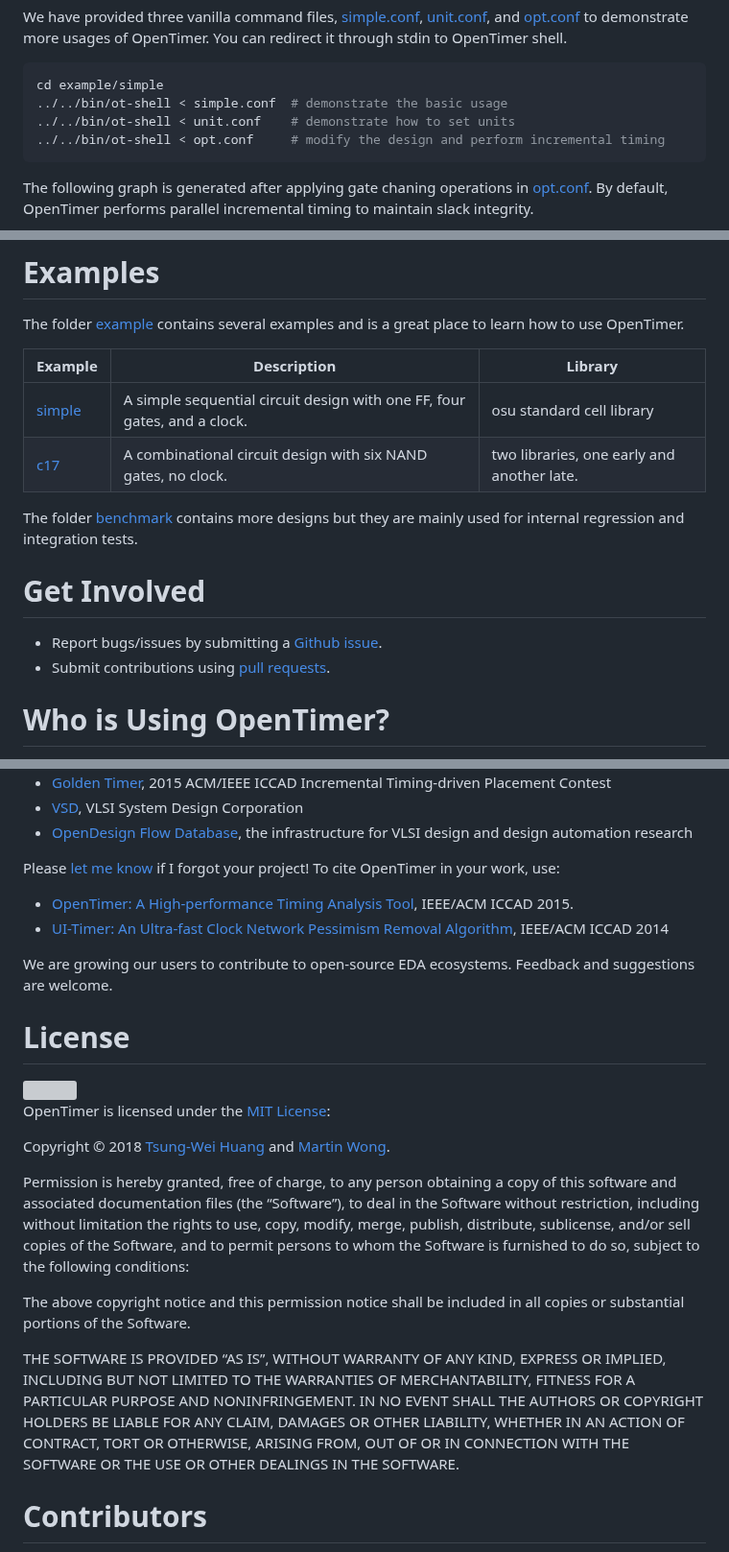
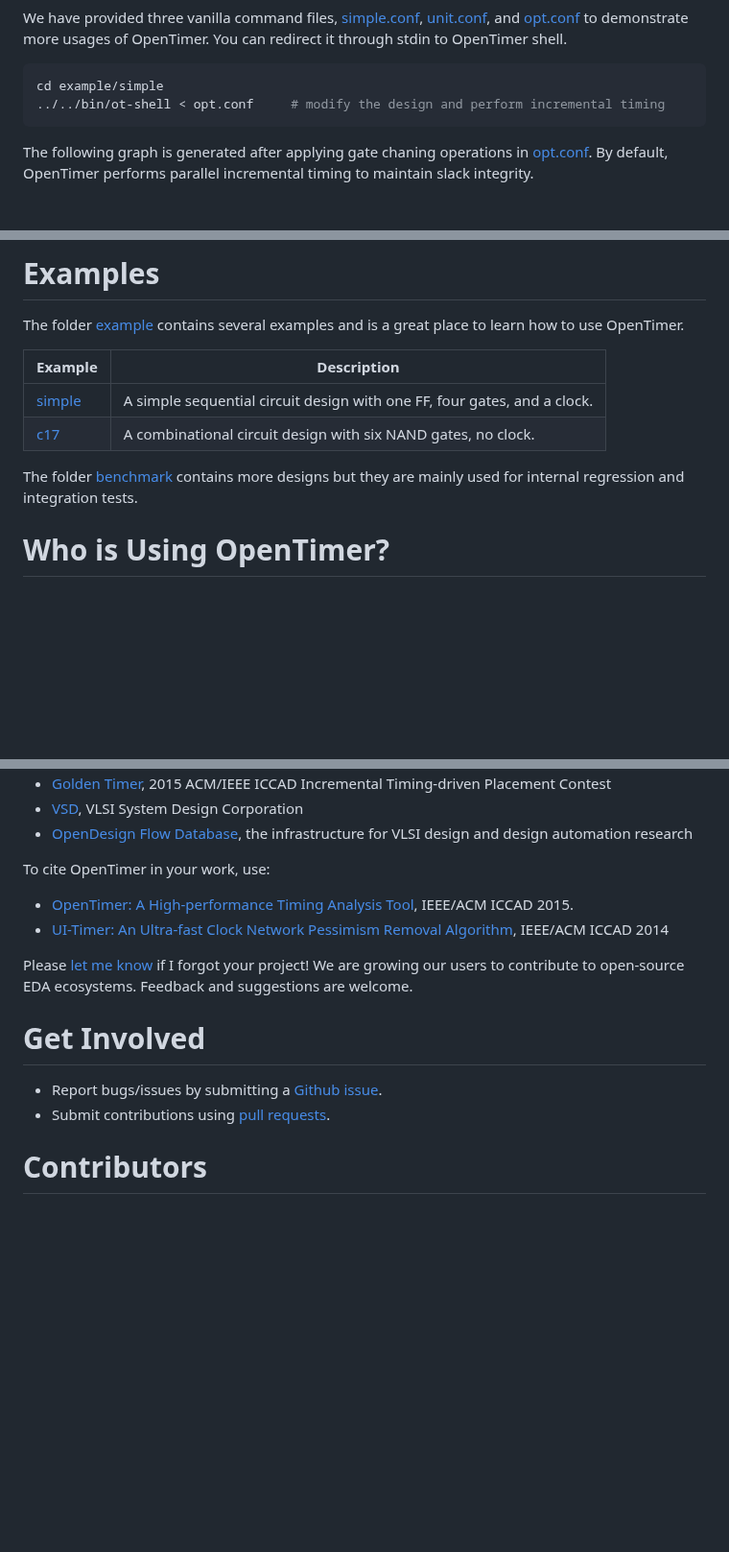
Before and after one commit to OpenTimer/OpenTimer, a Markdown page: README.md, 3 parts joined by grey strips. Shown at 96% size. Rendered like a GitHub page; blank space fills up the shorter version; grey boxes are pictures that could not be loaded.

````diff
--- a/README.md
+++ b/README.md
@@ -85,8 +85,6 @@ You can redirect it through stdin to OpenTimer shell.
 
 ```bash
 cd example/simple
-../../bin/ot-shell < simple.conf  # demonstrate the basic usage
-../../bin/ot-shell < unit.conf    # demonstrate how to set units
 ../../bin/ot-shell < opt.conf     # modify the design and perform incremental timing
 ```
 
@@ -145,18 +169,16 @@ The philosophy is to separate the API into three categories,
 
 The folder [example](./example) contains several examples and is a great place to learn how to use OpenTimer.
 
-| Example |  Description | Library |
-| ------- |  ----------- | ------- |
-| [simple](./example/simple) | A simple sequential circuit design with one FF, four gates, and a clock. | osu standard cell library |
-| [c17](./example/c17) | A combinational circuit design with six NAND gates, no clock.| two libraries, one early and another late. |
+| Example |  Description |
+| ------- |  ----------- |
+| [simple](./example/simple) | A simple sequential circuit design with one FF, four gates, and a clock. |
+| [c17](./example/c17) | A combinational circuit design with six NAND gates, no clock.|
 
 The folder [benchmark](./benchmark) contains more designs but they are mainly used for internal regression
 and integration tests.
 
 
-# Get Involved
-+ Report bugs/issues by submitting a [Github issue][Github issues].
-+ Submit contributions using [pull requests][Github pull requests].
+
 
 # Who is Using OpenTimer?
 
@@ -172,27 +194,19 @@ Many industry and academic people are using OpenTimer in their projects:
 - [VSD][VSD], VLSI System Design Corporation
 - [OpenDesign Flow Database][OpenDesign], the infrastructure for VLSI design and design automation research
 
-Please [let me know][email me] if I forgot your project! To cite OpenTimer in your work, use:
+To cite OpenTimer in your work, use:
 
 + [OpenTimer: A High-performance Timing Analysis Tool][OpenTimerPaper], IEEE/ACM ICCAD 2015.
 + [UI-Timer: An Ultra-fast Clock Network Pessimism Removal Algorithm][UI-TimerPaper], IEEE/ACM ICCAD 2014
 
-We are growing our users to contribute to open-source EDA ecosystems.
+Please [let me know][email me] if I forgot your project! We are growing our users to contribute to open-source EDA ecosystems.
 Feedback and suggestions are welcome.
 
-# License
 
-<img align="right" src="http://opensource.org/trademarks/opensource/OSI-Approved-License-100x137.png">
+# Get Involved
++ Report bugs/issues by submitting a [Github issue][Github issues].
++ Submit contributions using [pull requests][Github pull requests].
 
-OpenTimer is licensed under the [MIT License](./LICENSE):
-
-Copyright &copy; 2018 [Tsung-Wei Huang][Tsung-Wei Huang] and [Martin Wong][Martin Wong].
-
-Permission is hereby granted, free of charge, to any person obtaining a copy of this software and associated documentation files (the “Software”), to deal in the Software without restriction, including without limitation the rights to use, copy, modify, merge, publish, distribute, sublicense, and/or sell copies of the Software, and to permit persons to whom the Software is furnished to do so, subject to the following conditions:
-
-The above copyright notice and this permission notice shall be included in all copies or substantial portions of the Software.
-
-THE SOFTWARE IS PROVIDED “AS IS”, WITHOUT WARRANTY OF ANY KIND, EXPRESS OR IMPLIED, INCLUDING BUT NOT LIMITED TO THE WARRANTIES OF MERCHANTABILITY, FITNESS FOR A PARTICULAR PURPOSE AND NONINFRINGEMENT. IN NO EVENT SHALL THE AUTHORS OR COPYRIGHT HOLDERS BE LIABLE FOR ANY CLAIM, DAMAGES OR OTHER LIABILITY, WHETHER IN AN ACTION OF CONTRACT, TORT OR OTHERWISE, ARISING FROM, OUT OF OR IN CONNECTION WITH THE SOFTWARE OR THE USE OR OTHER DEALINGS IN THE SOFTWARE.
 
 
 # Contributors
````
Also changed, not shown: other parts of README.md (+49 -8 lines), image/logo.png, 2 other files.
